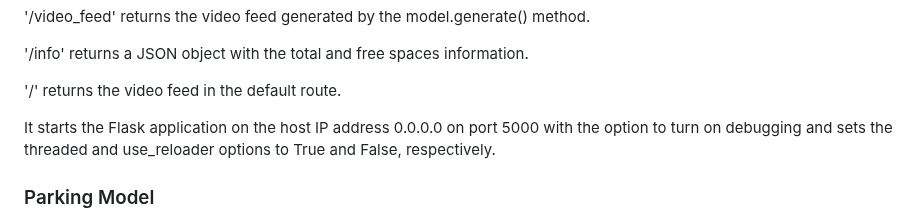
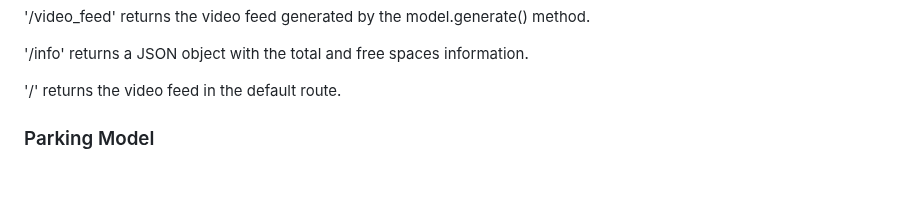
Before and after one commit to eitan-ker/Parking-Detector, a Markdown page: README.md, the part around the change. Drawn GitHub-style; blank space fills up the shorter version.

```diff
--- a/README.md
+++ b/README.md
@@ -36,7 +36,6 @@ It sets up four routes for the web application:
 
 '/' returns the video feed in the default route.
 
-It starts the Flask application on the host IP address 0.0.0.0 on port 5000 with the option to turn on debugging and sets the threaded and use_reloader options to True and False, respectively.
 
 ### Parking Model
 
```
